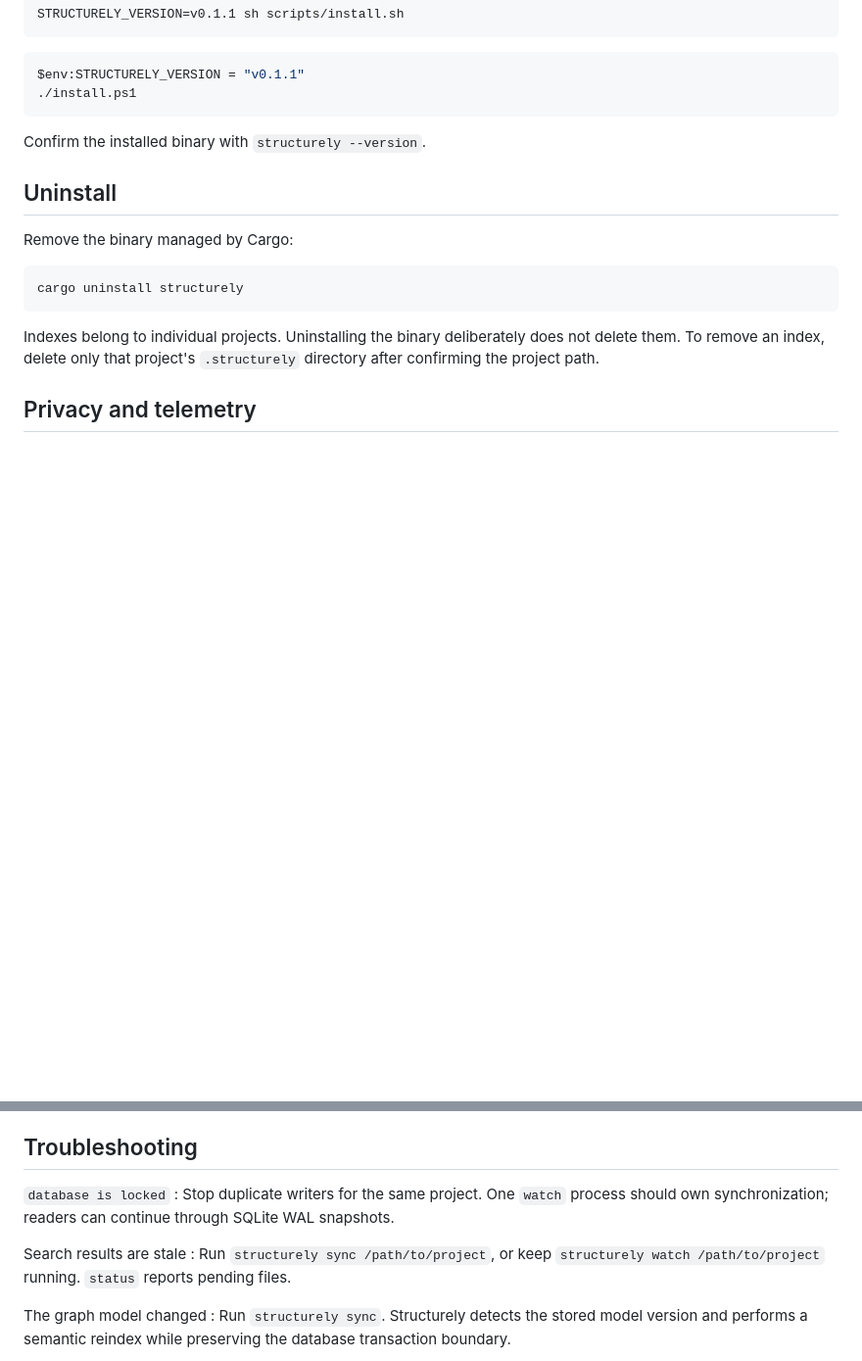
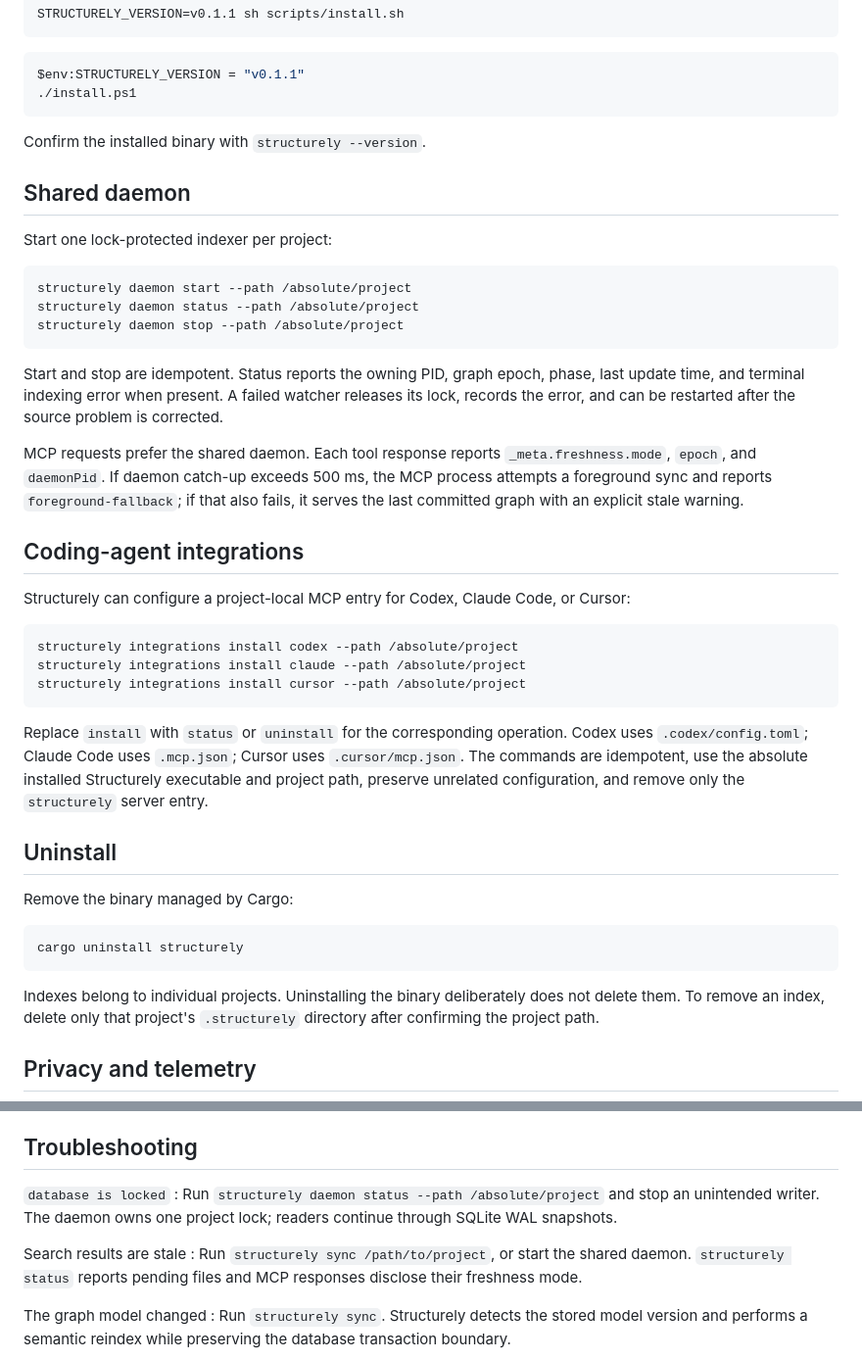
Before and after one commit to coder-company/structurely, a Markdown page: docs/operations.md, 2 parts joined by grey strips. Shown at 98% size. Drawn GitHub-style; blank space fills up the shorter version.

````diff
--- a/docs/operations.md
+++ b/docs/operations.md
@@ -32,6 +32,44 @@ $env:STRUCTURELY_VERSION = "v0.1.1"
 
 Confirm the installed binary with `structurely --version`.
 
+## Shared daemon
+
+Start one lock-protected indexer per project:
+
+```bash
+structurely daemon start --path /absolute/project
+structurely daemon status --path /absolute/project
+structurely daemon stop --path /absolute/project
+```
+
+Start and stop are idempotent. Status reports the owning PID, graph epoch,
+phase, last update time, and terminal indexing error when present. A failed
+watcher releases its lock, records the error, and can be restarted after the
+source problem is corrected.
+
+MCP requests prefer the shared daemon. Each tool response reports
+`_meta.freshness.mode`, `epoch`, and `daemonPid`. If daemon catch-up exceeds
+500 ms, the MCP process attempts a foreground sync and reports
+`foreground-fallback`; if that also fails, it serves the last committed graph
+with an explicit stale warning.
+
+## Coding-agent integrations
+
+Structurely can configure a project-local MCP entry for Codex, Claude Code, or
+Cursor:
+
+```bash
+structurely integrations install codex --path /absolute/project
+structurely integrations install claude --path /absolute/project
+structurely integrations install cursor --path /absolute/project
+```
+
+Replace `install` with `status` or `uninstall` for the corresponding operation.
+Codex uses `.codex/config.toml`; Claude Code uses `.mcp.json`; Cursor uses
+`.cursor/mcp.json`. The commands are idempotent, use the absolute installed
+Structurely executable and project path, preserve unrelated configuration, and
+remove only the `structurely` server entry.
+
 ## Uninstall
 
 Remove the binary managed by Cargo:
@@ -59,12 +97,14 @@ separate from Structurely runtime behavior.
 ## Troubleshooting
 
 `database is locked`
-: Stop duplicate writers for the same project. One `watch` process should own
-  synchronization; readers can continue through SQLite WAL snapshots.
+: Run `structurely daemon status --path /absolute/project` and stop an
+  unintended writer. The daemon owns one project lock; readers continue through
+  SQLite WAL snapshots.
 
 Search results are stale
-: Run `structurely sync /path/to/project`, or keep
-  `structurely watch /path/to/project` running. `status` reports pending files.
+: Run `structurely sync /path/to/project`, or start the shared daemon.
+  `structurely status` reports pending files and MCP responses disclose their
+  freshness mode.
 
 The graph model changed
 : Run `structurely sync`. Structurely detects the stored model version and
````
Also changed, not shown: README.md (+19 -4 lines), docs/codegraph-parity.md (+7 -6 lines).
